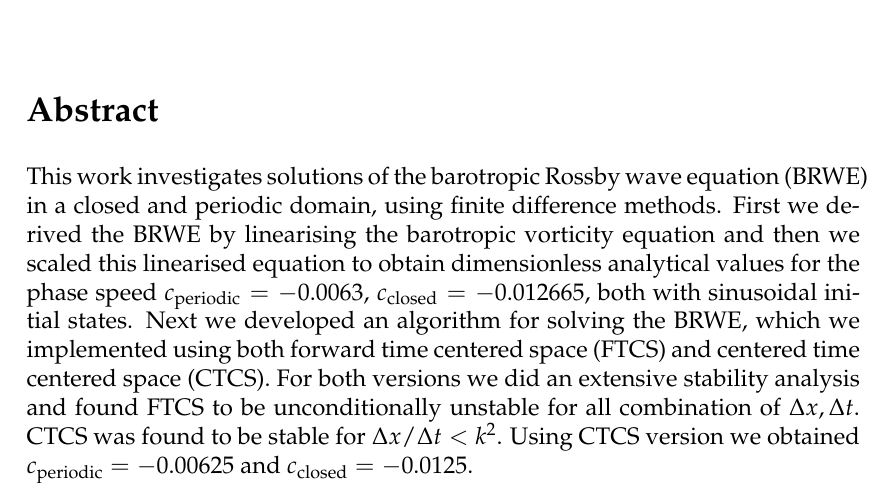
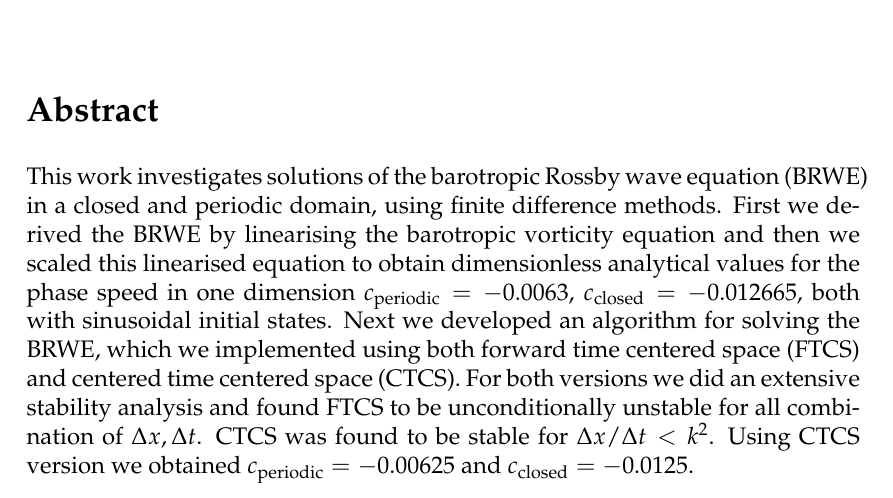
Before and after one commit to ejgal/FYS4150, a LaTeX document (Project5/latex/main.tex, which reads Project5/latex/abstract.tex): part of page 1 of 20, cut so that both start at the same text. Compiled offline with pdfLaTeX.

Commit message:
small addition to text

```diff
--- a/Project5/latex/abstract.tex
+++ b/Project5/latex/abstract.tex
@@ -3,7 +3,7 @@ This work investigates solutions of the barotropic Rossby wave equation (BRWE)
 in a closed and periodic domain, using finite difference methods. First we
 derived the BRWE  by linearising the barotropic vorticity equation and
 then we scaled this linearised equation to obtain dimensionless analytical
-values for the phase speed $c_{\mathrm{periodic}} = -0.0063$,
+values for the phase speed in one dimension $c_{\mathrm{periodic}} = -0.0063$,
 $c_{\mathrm{closed}} = -0.012665$, both with sinusoidal initial states.
 Next we developed an algorithm for solving the BRWE, which we implemented using
 both forward time centered space (FTCS) and centered time centered space (CTCS).
```
